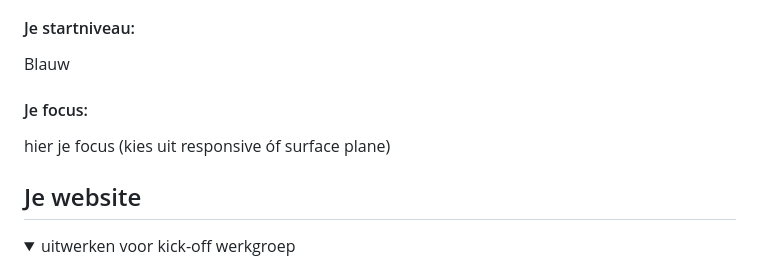
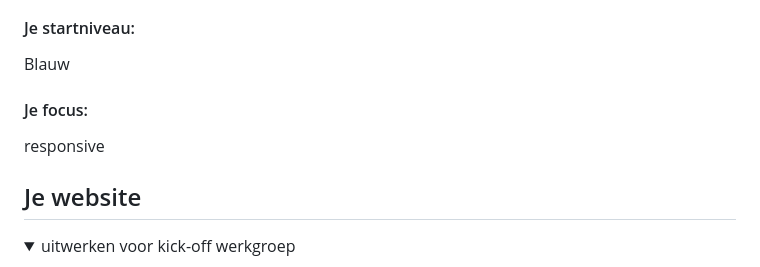
Before and after one commit to rubysteinmetz/FED, a Markdown page: README.md, the part around the change. GitHub-like rendering.

```diff
--- a/README.md
+++ b/README.md
@@ -22,7 +22,7 @@ Nb. Door *open* toe te voegen aan een *details* element kun je deze standaard op
   Blauw
 
   #### Je focus:
-  hier je focus (kies uit responsive óf surface plane)
+  responsive
 
 </details>
 
```
